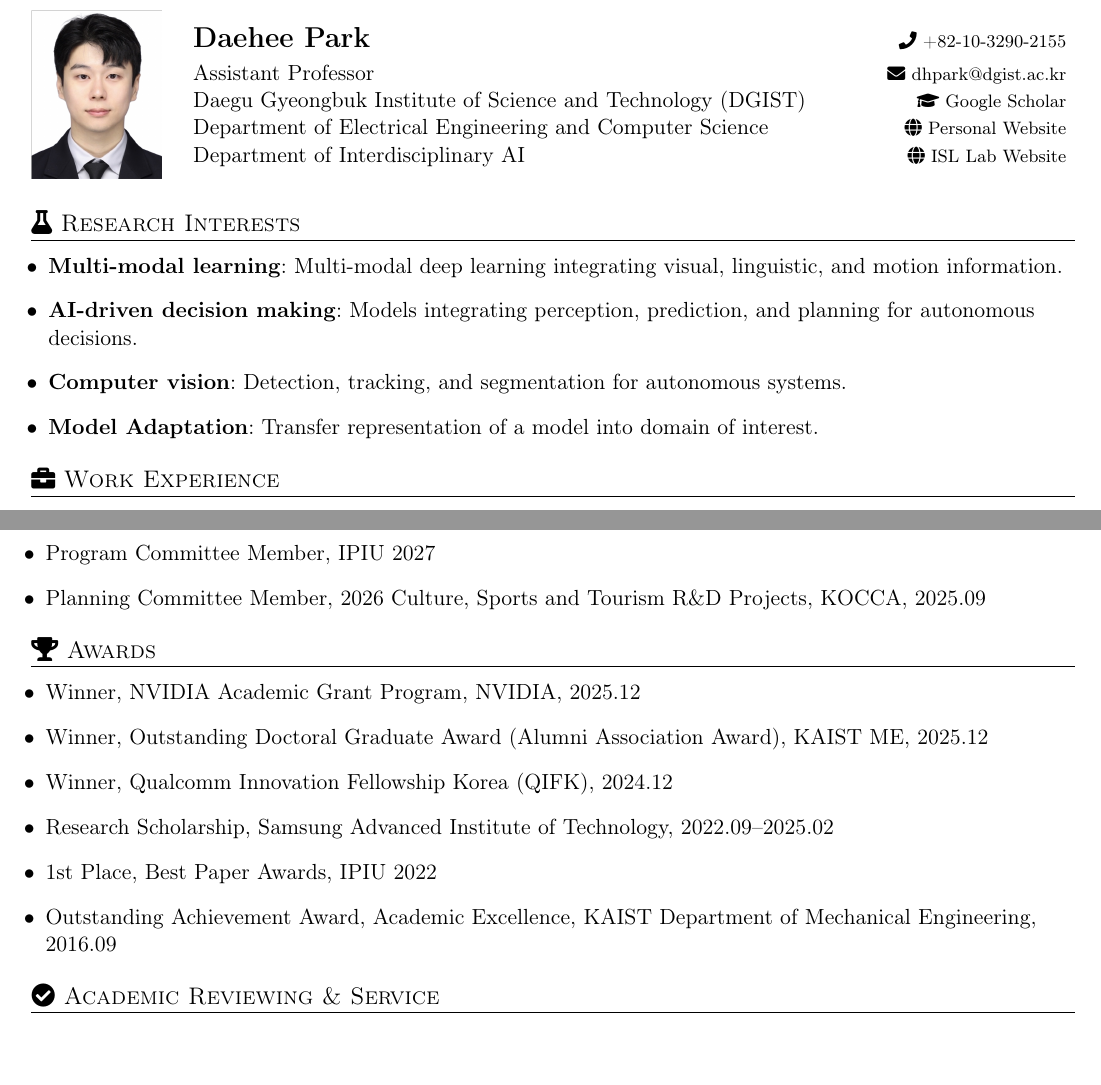
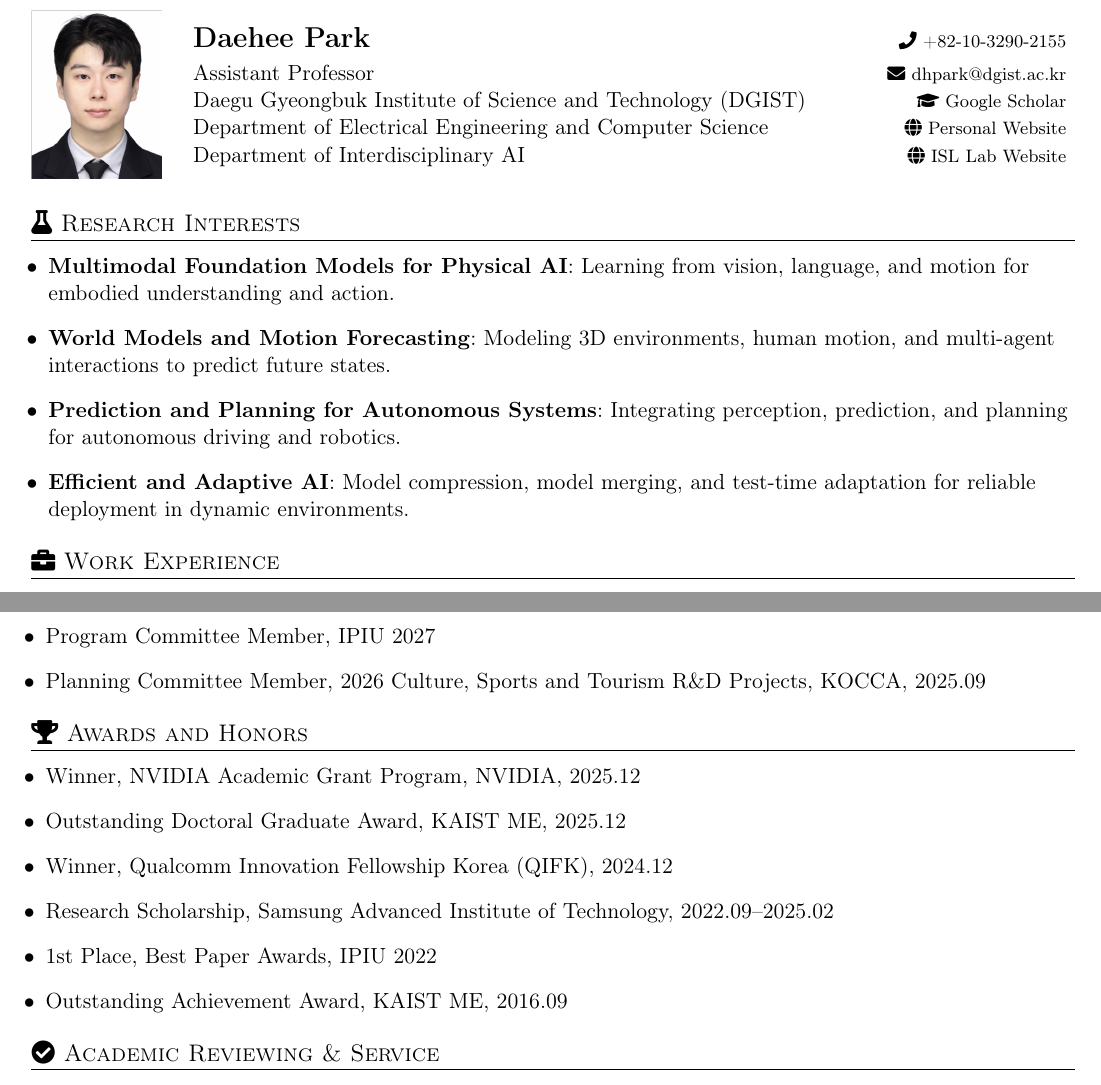
Before and after one commit to daeheepark/CV_dhpark, a LaTeX document (main.tex): two parts of pages 1 and 3 of 4, joined at a grey line, cut so that both start at the same text, the shorter picture padded with empty space. Compiled offline with pdfLaTeX.

Commit message:
Update research interests for Physical AI and refresh content date while preserving manual award edits

```diff
--- a/main.tex
+++ b/main.tex
@@ -26,7 +26,7 @@
 \pagestyle{fancy}
 \fancyhf{}
 \fancyfoot{}
-\newcommand{\cvlastupdated}{2026/10/01}
+\newcommand{\cvlastupdated}{2026/10/02}
 \fancypagestyle{cvlastpage}{
   \fancyfoot[R]{\scriptsize\textcolor{gray}{Last updated: \cvlastupdated}}
 }
@@ -105,12 +105,10 @@ Department of Interdisciplinary AI &
 %-------------------------------------------
 \section{\faFlask\ Research Interests}
 \begin{itemize}[leftmargin=0.3cm]
-    \item \textbf{Multi-modal learning}: Multi-modal deep learning integrating visual, linguistic, and motion information.
-    % \item \textbf{Motion forecasting}: Predicting future motion of various agents under interacting systems and its applications.
-    \item \textbf{AI-driven decision making}: Models integrating perception, prediction, and planning for autonomous decisions.
-    \item \textbf{Computer vision}: Detection, tracking, and segmentation for autonomous systems.
-    \item \textbf{Model Adaptation}: Transfer representation of a model into domain of interest.
-
+    \item \textbf{Multimodal Foundation Models for Physical AI}: Learning from vision, language, and motion for embodied understanding and action.
+    \item \textbf{World Models and Motion Forecasting}: Modeling 3D environments, human motion, and multi-agent interactions to predict future states.
+    \item \textbf{Prediction and Planning for Autonomous Systems}: Integrating perception, prediction, and planning for autonomous driving and robotics.
+    \item \textbf{Efficient and Adaptive AI}: Model compression, model merging, and test-time adaptation for reliable deployment in dynamic environments.
 \end{itemize}
 
 %-------------------------------------------
@@ -287,14 +285,14 @@ Hyeokjun Kweon*, Sung-Hoon Yoon*, Hyeonseong Kim, \textbf{Daehee Park}, Kuk-Jin
 %-------------------------------------------
 % ACHIEVEMENTS
 %-------------------------------------------
-\section{\faTrophy\ Awards}
+\section{\faTrophy\ Awards and Honors}
 \begin{itemize}[leftmargin=0.25cm]
     \item Winner, NVIDIA Academic Grant Program, NVIDIA, 2025.12
-    \item Winner, Outstanding Doctoral Graduate Award (Alumni Association Award), KAIST ME, 2025.12
+    \item Outstanding Doctoral Graduate Award, KAIST ME, 2025.12
     \item Winner, Qualcomm Innovation Fellowship Korea (QIFK), 2024.12
     \item Research Scholarship, Samsung Advanced Institute of Technology, 2022.09--2025.02
     \item 1st Place, Best Paper Awards, IPIU 2022
-    \item Outstanding Achievement Award, Academic Excellence, KAIST Department of Mechanical Engineering, 2016.09
+    \item Outstanding Achievement Award, KAIST ME, 2016.09
 \end{itemize}
 
 %-------------------------------------------
```
